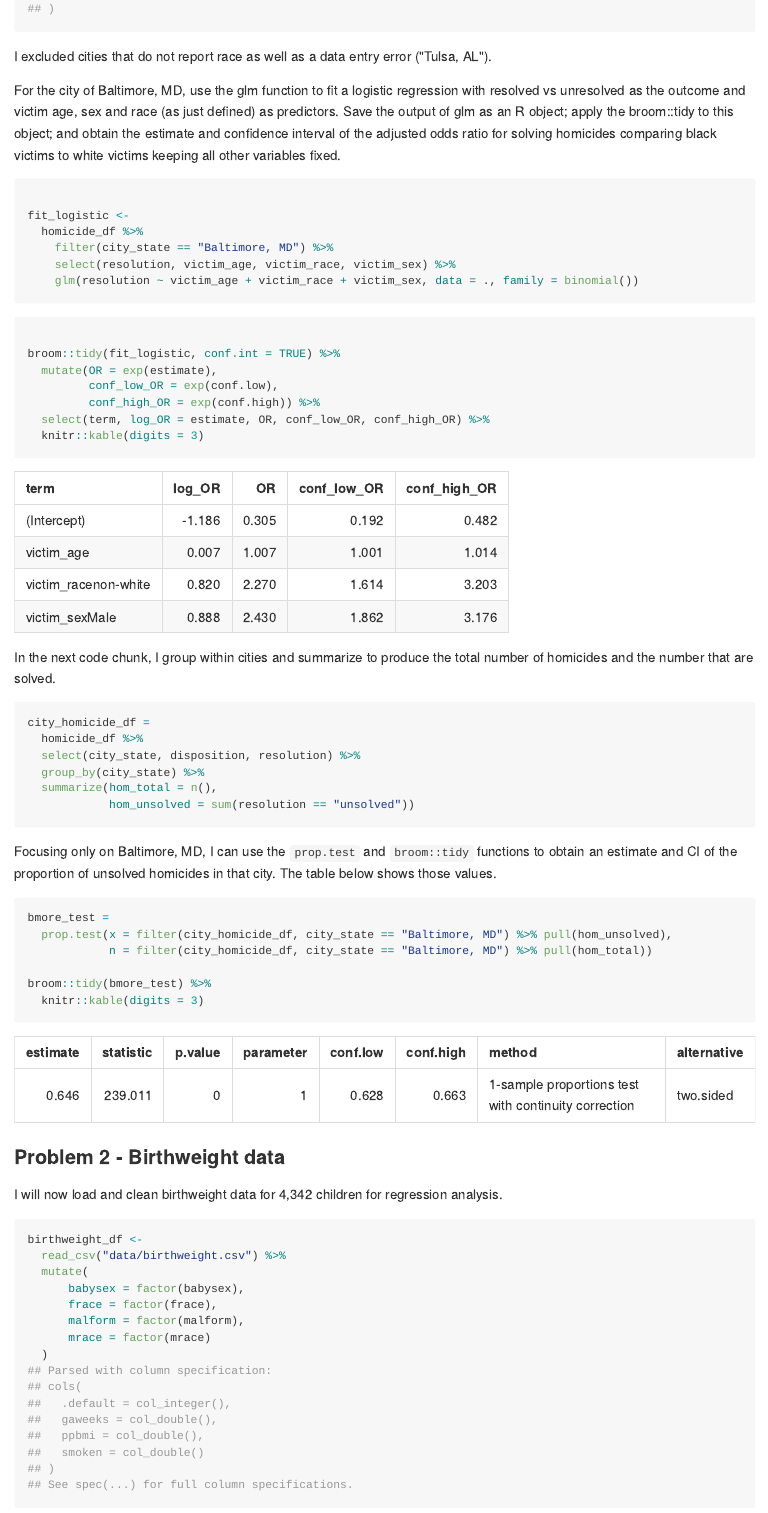
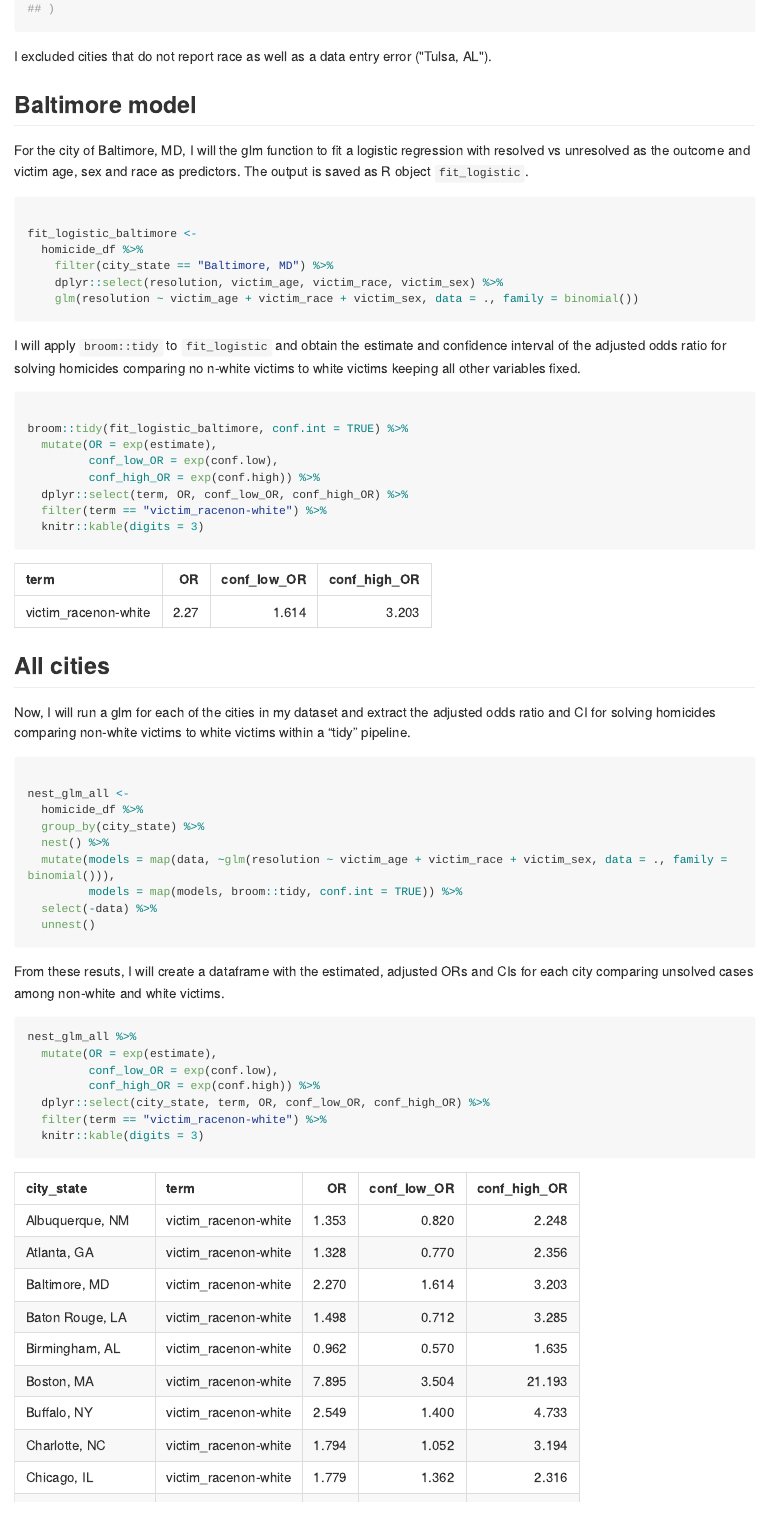
Before and after one commit to sal2222/p8105_hw6_sal2222, an R Markdown document (p8105_hw6_sal2222.Rmd): the page in a window 1100 px wide, from 920 px down. The pictures show the output file p8105_hw6_sal2222.md that the author committed with the source, drawn offline in the style of GitHub; long lines of code are wrapped.

Commit message:
added all cities homicide model analysis using purr::map, list columns, and unnest

````diff
--- a/p8105_hw6_sal2222.Rmd
+++ b/p8105_hw6_sal2222.Rmd
@@ -46,53 +46,62 @@ homicide_df <-
 
 I excluded cities that do not report race as well as a data entry error ("Tulsa, AL").
 
-For the city of Baltimore, MD, use the glm function to fit a logistic regression with resolved vs unresolved as the outcome and victim age, sex and race (as just defined) as predictors. Save the output of glm as an R object; apply the broom::tidy to this object; and obtain the estimate and confidence interval of the adjusted odds ratio for solving homicides comparing black victims to white victims keeping all other variables fixed.
+## Baltimore model
 
-```{r}
+For the city of Baltimore, MD, I will the glm function to fit a logistic regression with resolved vs unresolved as the outcome and victim age, sex and race as predictors. The output is saved as R object `fit_logistic`.
 
-fit_logistic <-
+```{r glm_baltimore}
+
+fit_logistic_baltimore <-
   homicide_df %>%
     filter(city_state == "Baltimore, MD") %>%
-    select(resolution, victim_age, victim_race, victim_sex) %>%
+    dplyr::select(resolution, victim_age, victim_race, victim_sex) %>%
     glm(resolution ~ victim_age + victim_race + victim_sex, data = ., family = binomial())
 
 ```
 
-```{r}
+I will apply `broom::tidy` to `fit_logistic` and obtain the estimate and confidence interval of the adjusted odds ratio for solving homicides comparing no n-white victims to white victims keeping all other variables fixed.
 
-broom::tidy(fit_logistic, conf.int = TRUE) %>%
+```{r broom_baltimore}
+
+broom::tidy(fit_logistic_baltimore, conf.int = TRUE) %>%
   mutate(OR = exp(estimate),
          conf_low_OR = exp(conf.low),
          conf_high_OR = exp(conf.high)) %>%
-  select(term, log_OR = estimate, OR, conf_low_OR, conf_high_OR) %>%
+  dplyr::select(term, OR, conf_low_OR, conf_high_OR) %>%
+  filter(term == "victim_racenon-white") %>%
   knitr::kable(digits = 3)
 
 
 ```
 
+## All cities
+
+Now, I will run a glm for each of the cities in my dataset and extract the adjusted odds ratio and CI for solving homicides comparing non-white victims to white victims within a “tidy” pipeline.
 
 
+```{r glm_all_cities}
 
+nest_glm_all <-
+  homicide_df %>%
+  group_by(city_state) %>%
+  nest() %>%
+  mutate(models = map(data, ~glm(resolution ~ victim_age + victim_race + victim_sex, data = ., family = binomial())),
+         models = map(models, broom::tidy, conf.int = TRUE)) %>%
+  select(-data) %>%
+  unnest()
 
-In the next code chunk, I group within cities and summarize to produce the total number of homicides and the number that are solved.
-
-```{r}
-city_homicide_df =
-  homicide_df %>%
-  select(city_state, disposition, resolution) %>%
-  group_by(city_state) %>%
-  summarize(hom_total = n(),
-            hom_unsolved = sum(resolution == "unsolved"))
 ```
 
-Focusing only on Baltimore, MD, I can use the `prop.test` and `broom::tidy` functions to obtain an estimate and CI of the proportion of unsolved homicides in that city. The table below shows those values.
+From these resuts, I will create a dataframe with the estimated, adjusted ORs and CIs for each city comparing unsolved cases  among non-white and white victims.
 
-```{r}
-bmore_test =
-  prop.test(x = filter(city_homicide_df, city_state == "Baltimore, MD") %>% pull(hom_unsolved),
-            n = filter(city_homicide_df, city_state == "Baltimore, MD") %>% pull(hom_total))
-
-broom::tidy(bmore_test) %>%
+```{r ORs_all_cities}
+nest_glm_all %>%
+  mutate(OR = exp(estimate),
+         conf_low_OR = exp(conf.low),
+         conf_high_OR = exp(conf.high)) %>%
+  dplyr::select(city_state, term, OR, conf_low_OR, conf_high_OR) %>%
+  filter(term == "victim_racenon-white") %>%
   knitr::kable(digits = 3)
 ```
 
````
Also changed, not shown: p8105_hw6_sal2222.md, p8105_hw6_sal2222.Rmd (2 more changed lines).
